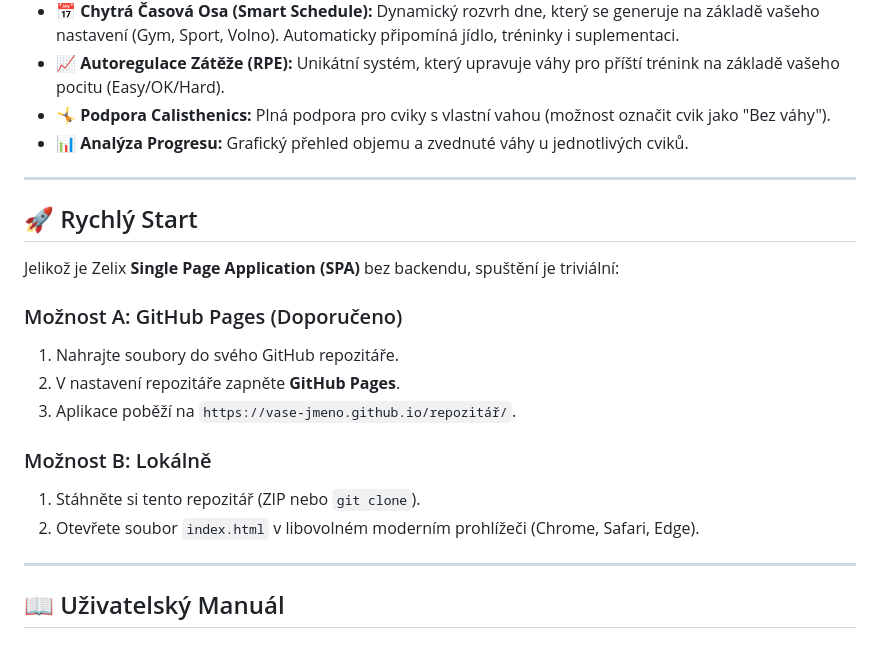
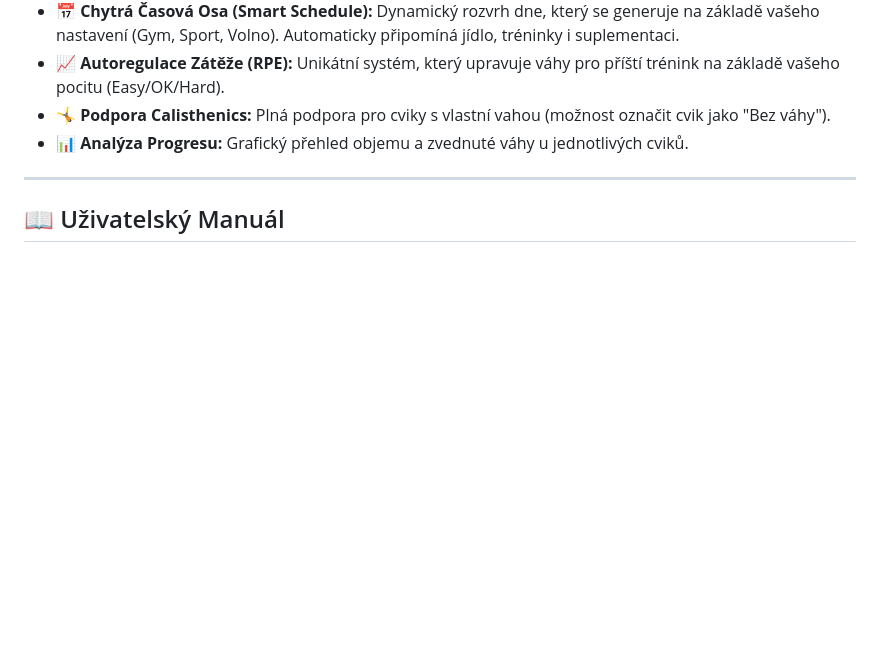
Before and after one commit to Zeleninkappo/Zeleninkappo.github.io, a Markdown page: README.md, the part around the change. Rendered like a GitHub page; blank space fills up the shorter version.

```diff
--- a/README.md
+++ b/README.md
@@ -16,21 +16,6 @@
 * **📈 Autoregulace Zátěže (RPE):** Unikátní systém, který upravuje váhy pro příští trénink na základě vašeho pocitu (Easy/OK/Hard).
 * **🤸 Podpora Calisthenics:** Plná podpora pro cviky s vlastní vahou (možnost označit cvik jako "Bez váhy").
 * **📊 Analýza Progresu:** Grafický přehled objemu a zvednuté váhy u jednotlivých cviků.
-
----
-
-## 🚀 Rychlý Start
-
-Jelikož je Zelix **Single Page Application (SPA)** bez backendu, spuštění je triviální:
-
-### Možnost A: GitHub Pages (Doporučeno)
-1.  Nahrajte soubory do svého GitHub repozitáře.
-2.  V nastavení repozitáře zapněte **GitHub Pages**.
-3.  Aplikace poběží na `https://vase-jmeno.github.io/repozitář/`.
-
-### Možnost B: Lokálně
-1.  Stáhněte si tento repozitář (ZIP nebo `git clone`).
-2.  Otevřete soubor `index.html` v libovolném moderním prohlížeči (Chrome, Safari, Edge).
 
 ---
 
```
